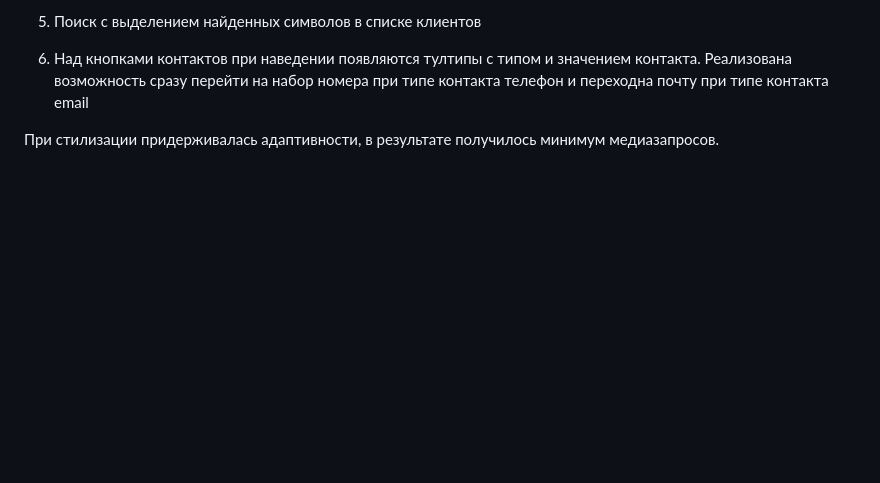
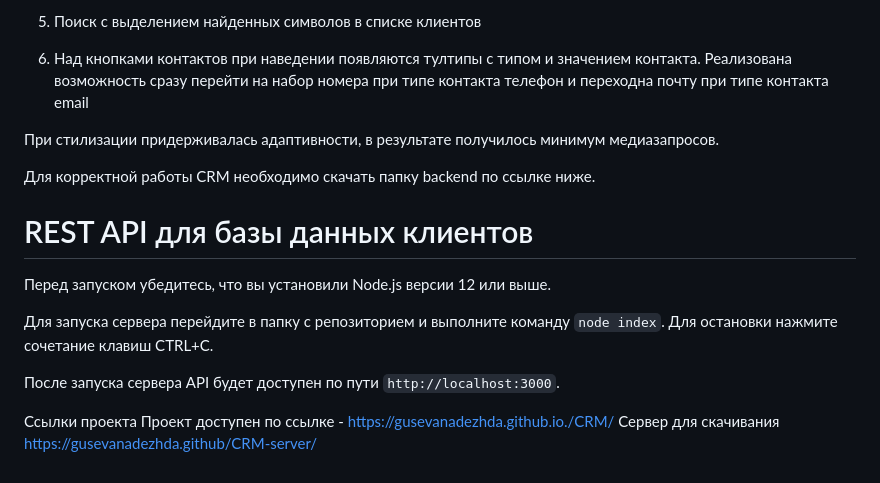
Before and after one commit to GusevaNadezhda/CRM, a Markdown page: README.md, the part around the change. GitHub-like rendering; blank space fills up the shorter version.

```diff
--- a/README.md
+++ b/README.md
@@ -29,3 +29,17 @@
 
 
 При стилизации придерживалась адаптивности, в результате получилось минимум медиазапросов.
+
+Для корректной работы CRM необходимо скачать папку backend по ссылке ниже.
+
+# REST API для базы данных клиентов
+
+Перед запуском убедитесь, что вы установили Node.js версии 12 или выше.
+
+Для запуска сервера перейдите в папку с репозиторием и выполните команду `node index`. Для остановки нажмите сочетание клавиш CTRL+C.
+
+После запуска сервера API будет доступен по пути `http://localhost:3000`.
+
+Ссылки проекта
+Проект доступен по ссылке - https://gusevanadezhda.github.io./CRM/
+Сервер для скачивания https://gusevanadezhda.github/CRM-server/
```
